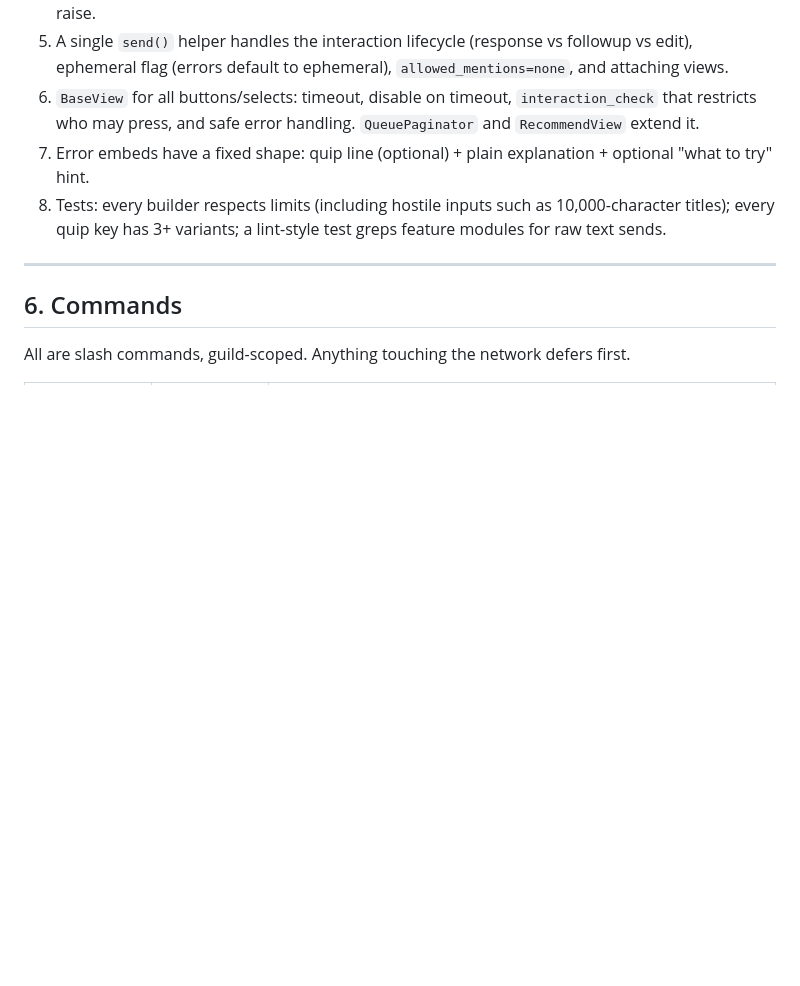
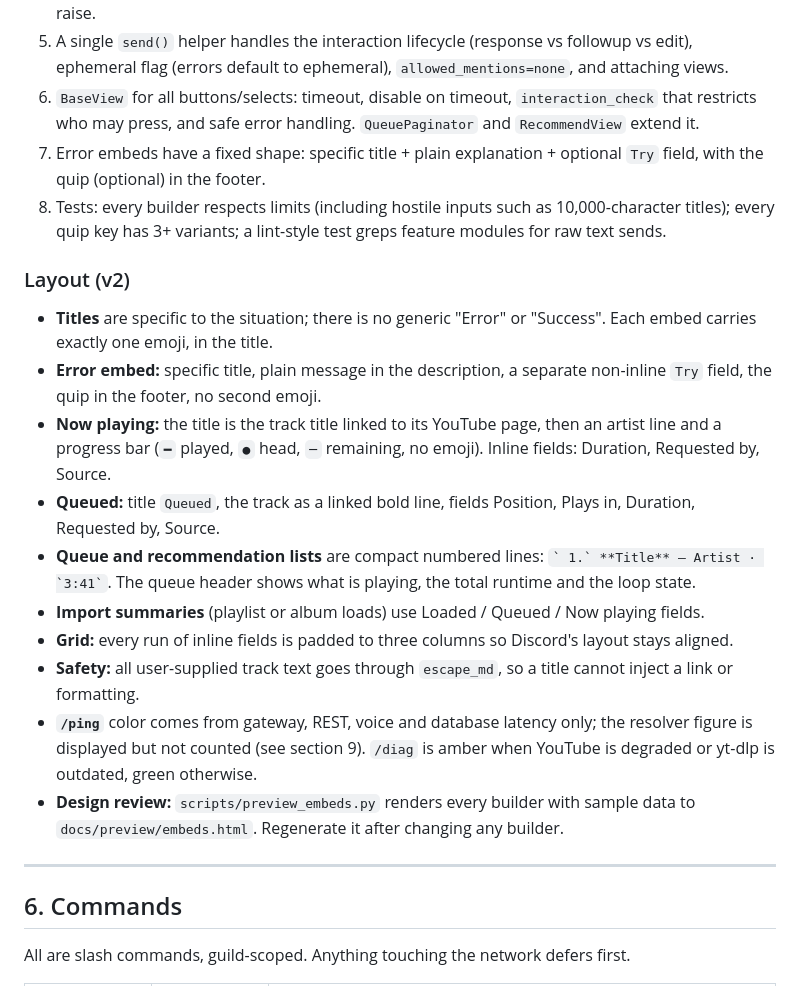
Before and after one commit to JadeGrey/yokai-mark-V, a Markdown page: SPEC.md, the part around the change. Rendered like a GitHub page; blank space fills up the shorter version.

```diff
--- a/SPEC.md
+++ b/SPEC.md
@@ -90,8 +90,21 @@ Goal: every message Yokai sends looks like it came from the same bot, and featur
 4. Enforce Discord limits centrally with `clamp()` helpers: title 256, description 4096, field name 256, field value 1024, footer 2048, 25 fields, 6000 characters total. Truncate with an ellipsis; never raise.
 5. A single `send()` helper handles the interaction lifecycle (response vs followup vs edit), ephemeral flag (errors default to ephemeral), `allowed_mentions=none`, and attaching views.
 6. `BaseView` for all buttons/selects: timeout, disable on timeout, `interaction_check` that restricts who may press, and safe error handling. `QueuePaginator` and `RecommendView` extend it.
-7. Error embeds have a fixed shape: quip line (optional) + plain explanation + optional "what to try" hint.
+7. Error embeds have a fixed shape: specific title + plain explanation + optional `Try` field, with the quip (optional) in the footer.
 8. Tests: every builder respects limits (including hostile inputs such as 10,000-character titles); every quip key has 3+ variants; a lint-style test greps feature modules for raw text sends.
+
+### Layout (v2)
+
+- **Titles** are specific to the situation; there is no generic "Error" or "Success". Each embed carries exactly one emoji, in the title.
+- **Error embed:** specific title, plain message in the description, a separate non-inline `Try` field, the quip in the footer, no second emoji.
+- **Now playing:** the title is the track title linked to its YouTube page, then an artist line and a progress bar (`━` played, `●` head, `─` remaining, no emoji). Inline fields: Duration, Requested by, Source.
+- **Queued:** title `Queued`, the track as a linked bold line, fields Position, Plays in, Duration, Requested by, Source.
+- **Queue and recommendation lists** are compact numbered lines: `` ` 1.` **Title** — Artist · `3:41` ``. The queue header shows what is playing, the total runtime and the loop state.
+- **Import summaries** (playlist or album loads) use Loaded / Queued / Now playing fields.
+- **Grid:** every run of inline fields is padded to three columns so Discord's layout stays aligned.
+- **Safety:** all user-supplied track text goes through `escape_md`, so a title cannot inject a link or formatting.
+- **`/ping`** color comes from gateway, REST, voice and database latency only; the resolver figure is displayed but not counted (see section 9). `/diag` is amber when YouTube is degraded or yt-dlp is outdated, green otherwise.
+- **Design review:** `scripts/preview_embeds.py` renders every builder with sample data to `docs/preview/embeds.html`. Regenerate it after changing any builder.
 
 ---
 
```
Also changed, not shown: QA.md (+11 -3 lines).
